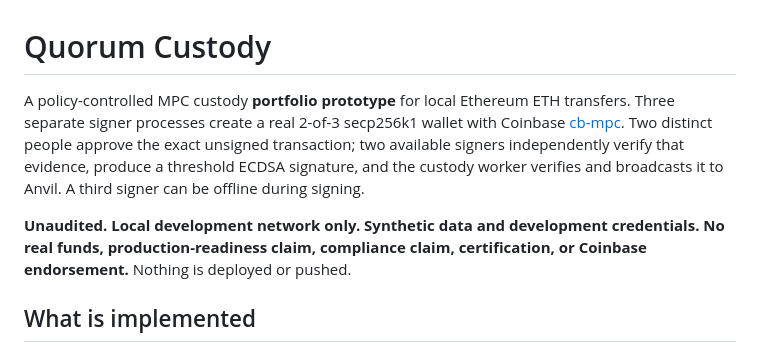
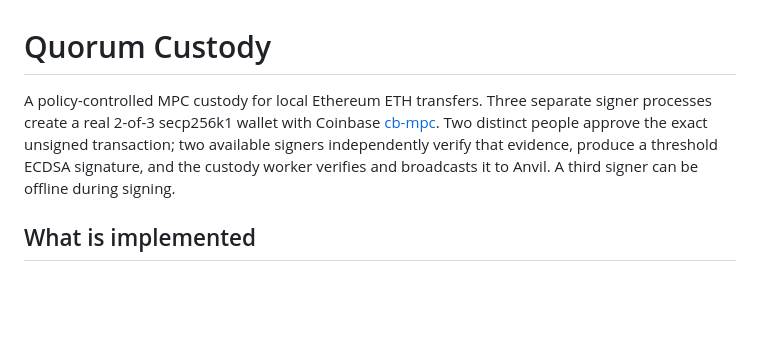
Before and after one commit to demis1997/quorum-custody, a Markdown page: README.md, the part around the change. Rendered like a GitHub page; blank space fills up the shorter version.

```diff
--- a/README.md
+++ b/README.md
@@ -1,15 +1,12 @@
 # Quorum Custody
 
-A policy-controlled MPC custody **portfolio prototype** for local Ethereum ETH transfers.
+A policy-controlled MPC custody for local Ethereum ETH transfers.
 Three separate signer processes create a real 2-of-3 secp256k1 wallet with Coinbase
 [cb-mpc](https://github.com/coinbase/cb-mpc). Two distinct people approve the exact
 unsigned transaction; two available signers independently verify that evidence,
 produce a threshold ECDSA signature, and the custody worker verifies and broadcasts
 it to Anvil. A third signer can be offline during signing.
 
-**Unaudited. Local development network only. Synthetic data and development
-credentials. No real funds, production-readiness claim, compliance claim,
-certification, or Coinbase endorsement.** Nothing is deployed or pushed.
 
 ## What is implemented
 
```
